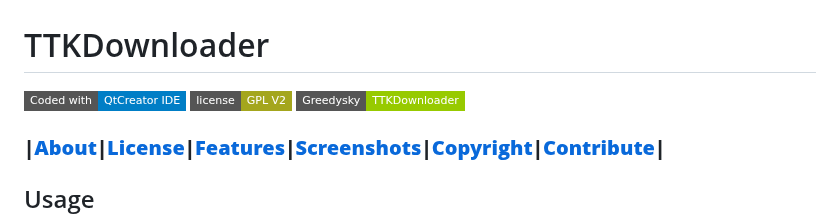
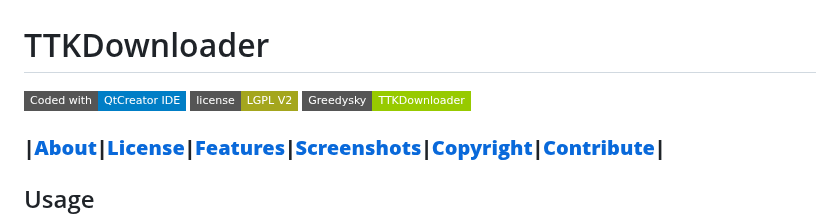
Before and after one commit to Greedysky/TTKDownloader, a Markdown page: README.md, the part around the change. Rendered like a GitHub page; badges without logos.

```diff
--- a/README.md
+++ b/README.md
@@ -1,6 +1,6 @@
 # TTKDownloader
 ![QtCreator](https://img.shields.io/badge/Coded%20with-QtCreator%20IDE-blue.svg?style=flat-square)
-![License](https://img.shields.io/badge/license-GPL%20V2-yellowgreen.svg?style=flat-square)
+![License](https://img.shields.io/badge/license-LGPL%20V2-yellowgreen.svg?style=flat-square)
 ![TTKDownloader](https://img.shields.io/badge/Greedysky-TTKDownloader-green.svg?style=flat-square)
 
 ### **|[About](https://github.com/Greedysky/TTKDownloader#usage)|[License](https://github.com/Greedysky/TTKDownloader#license)|[Features](https://github.com/Greedysky/TTKDownloader#features)|[Screenshots](https://github.com/Greedysky/TTKDownloader#screenshots)|[Copyright](https://github.com/Greedysky/TTKDownloader#copyright)|[Contribute](https://github.com/Greedysky/TTKDownloader#how-to-contribute)|**
```
Also changed, not shown: TTKResource/lb_blankImage.png (added), 4 other files.
